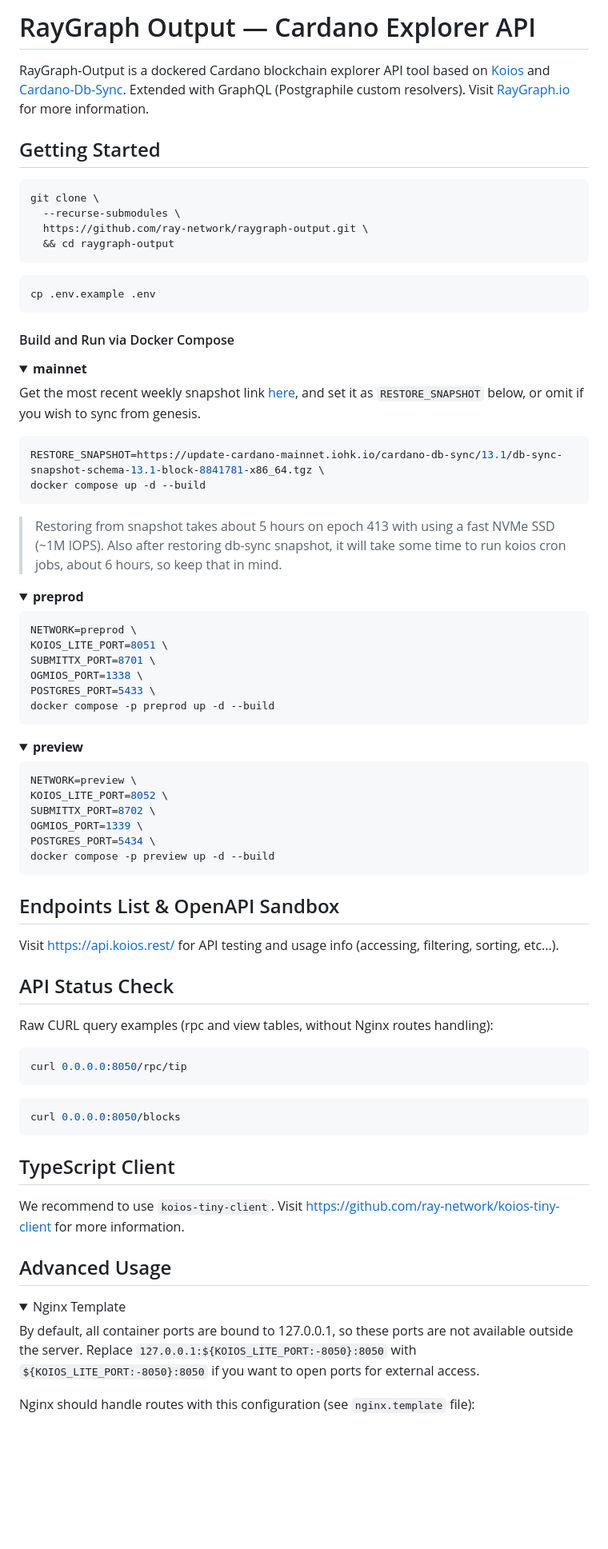
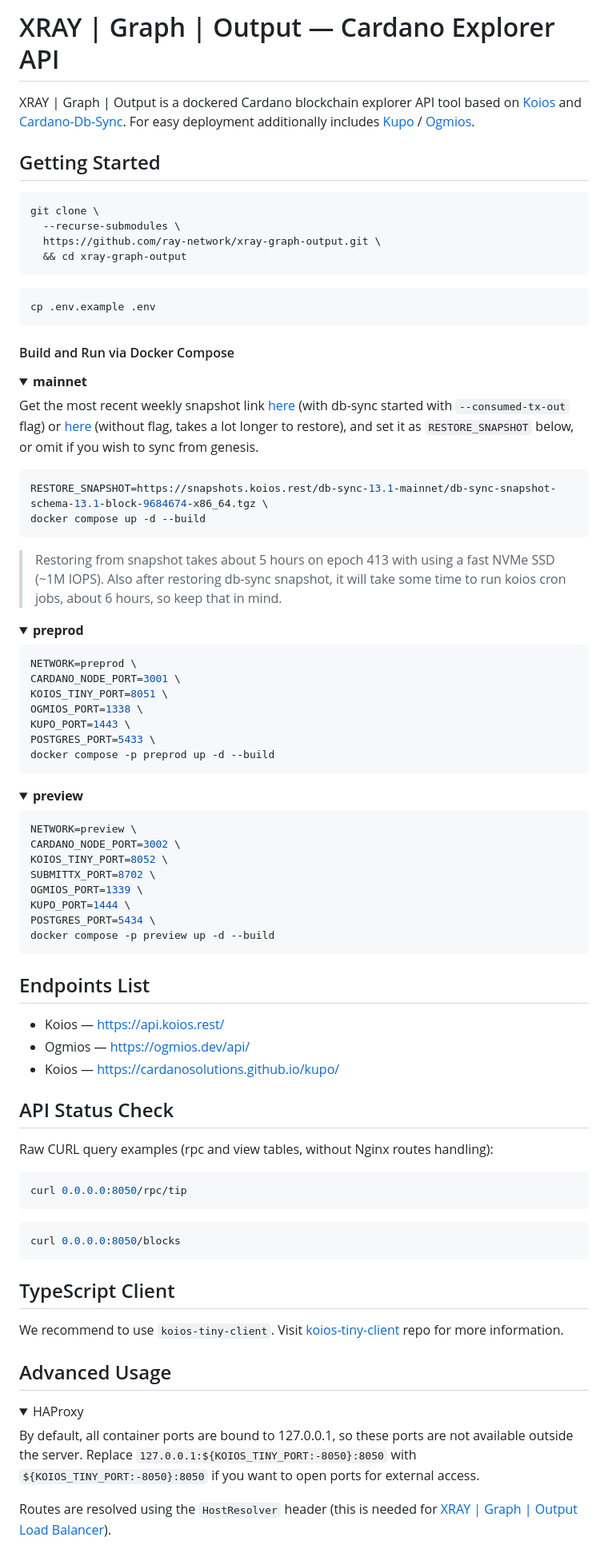
Before and after one commit to xray-network/xray-graph-koios-tiny, a Markdown page: README.md, the part around one of its changes. Shown at 80% size. GitHub-like rendering; folded sections open; blank space fills up the shorter version.

````diff
--- a/README.md
+++ b/README.md
@@ -1,14 +1,14 @@
-# RayGraph Output — Cardano Explorer API
+# XRAY | Graph | Output — Cardano Explorer API
 
-RayGraph-Output is a dockered Cardano blockchain explorer API tool based on [Koios](https://koios.rest) and [Cardano-Db-Sync](https://github.com/input-output-hk/cardano-db-sync). Extended with GraphQL (Postgraphile custom resolvers). Visit [RayGraph.io](https://raygraph.io) for more information.
+XRAY | Graph | Output is a dockered Cardano blockchain explorer API tool based on [Koios](https://koios.rest) and [Cardano-Db-Sync](https://github.com/input-output-hk/cardano-db-sync). For easy deployment additionally includes [Kupo](https://cardanosolutions.github.io/kupo/) / [Ogmios](https://ogmios.dev).
 
 ## Getting Started
 
 ``` console
 git clone \
   --recurse-submodules \
-  https://github.com/ray-network/raygraph-output.git \
-  && cd raygraph-output
+  https://github.com/ray-network/xray-graph-output.git \
+  && cd xray-graph-output
 ```
 ``` console
 cp .env.example .env
@@ -19,9 +19,9 @@ cp .env.example .env
 <details open>
   <summary><b>mainnet</b></summary>
 
-Get the most recent weekly snapshot link [here](https://update-cardano-mainnet.iohk.io/cardano-db-sync/index.html#13.1/), and set it as `RESTORE_SNAPSHOT` below, or omit if you wish to sync from genesis.
+Get the most recent weekly snapshot link [here](https://snapshots.koios.rest/db-sync-13.1-mainnet/) (with db-sync started with `--consumed-tx-out` flag) or [here](https://update-cardano-mainnet.iohk.io/cardano-db-sync/index.html#13.1/) (without flag, takes a lot longer to restore), and set it as `RESTORE_SNAPSHOT` below, or omit if you wish to sync from genesis.
 ``` console
-RESTORE_SNAPSHOT=https://update-cardano-mainnet.iohk.io/cardano-db-sync/13.1/db-sync-snapshot-schema-13.1-block-8841781-x86_64.tgz \
+RESTORE_SNAPSHOT=https://snapshots.koios.rest/db-sync-13.1-mainnet/db-sync-snapshot-schema-13.1-block-9684674-x86_64.tgz \
 docker compose up -d --build
 ```
 
@@ -34,9 +34,10 @@ docker compose up -d --build
 
 ``` console
 NETWORK=preprod \
-KOIOS_LITE_PORT=8051 \
-SUBMITTX_PORT=8701 \
+CARDANO_NODE_PORT=3001 \
+KOIOS_TINY_PORT=8051 \
 OGMIOS_PORT=1338 \
+KUPO_PORT=1443 \
 POSTGRES_PORT=5433 \
 docker compose -p preprod up -d --build
 ```
@@ -48,9 +49,11 @@ docker compose -p preprod up -d --build
 
 ``` console
 NETWORK=preview \
-KOIOS_LITE_PORT=8052 \
+CARDANO_NODE_PORT=3002 \
+KOIOS_TINY_PORT=8052 \
 SUBMITTX_PORT=8702 \
 OGMIOS_PORT=1339 \
+KUPO_PORT=1444 \
 POSTGRES_PORT=5434 \
 docker compose -p preview up -d --build
 ```
@@ -58,9 +61,12 @@ docker compose -p preview up -d --build
 </details>
 
 
-## Endpoints List & OpenAPI Sandbox
+## Endpoints List
 
-Visit https://api.koios.rest/ for API testing and usage info (accessing, filtering, sorting, etc...).
+* Koios — https://api.koios.rest/
+* Ogmios — https://ogmios.dev/api/
+* Koios — https://cardanosolutions.github.io/kupo/
+
 
 ## API Status Check
 
@@ -75,13 +81,13 @@ curl 0.0.0.0:8050/blocks
 
 ## TypeScript Client
 
-We recommend to use `koios-tiny-client`. Visit https://github.com/ray-network/koios-tiny-client for more information.
+We recommend to use `koios-tiny-client`. Visit [koios-tiny-client](https://github.com/ray-network/koios-tiny-client) repo for more information.
 
 ## Advanced Usage
 <details>
-  <summary>Nginx Template</summary>
+  <summary>HAProxy</summary>
 
-By default, all container ports are bound to 127.0.0.1, so these ports are not available outside the server. Replace `127.0.0.1:${KOIOS_LITE_PORT:-8050}:8050` with `${KOIOS_LITE_PORT:-8050}:8050` if you want to open ports for external access.
+By default, all container ports are bound to 127.0.0.1, so these ports are not available outside the server. Replace `127.0.0.1:${KOIOS_TINY_PORT:-8050}:8050` with `${KOIOS_TINY_PORT:-8050}:8050` if you want to open ports for external access.
 
-Nginx should handle routes with this configuration (see `nginx.template` file):
+Routes are resolved using the `HostResolver` header (this is needed for [XRAY | Graph | Output Load Balancer](https://github.com/ray-network/cloudflare-worker-output-load-balancer)).
 
````
Also changed, not shown: other parts of README.md (+12 -57 lines).
